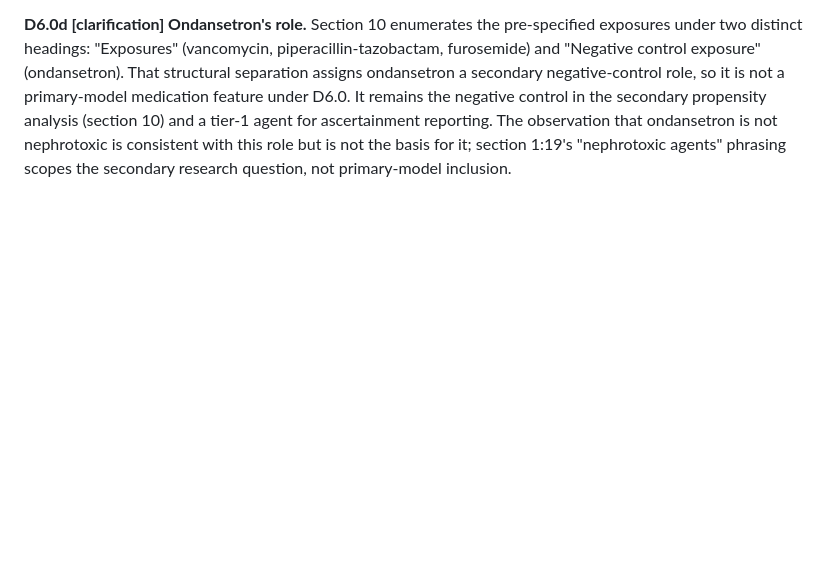
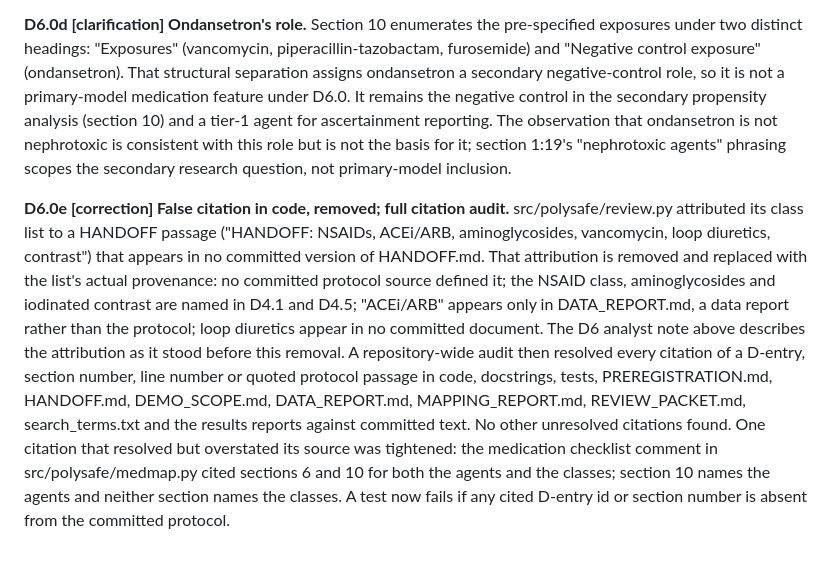
Before and after one commit to drvnv2000-lab/polysafe, a Markdown page: PREREGISTRATION.md, the part around the change. Rendered like a GitHub page; blank space fills up the shorter version.

Commit message:
protocol: D6.0e false citation removed and full citation audit (correction)
Co-Authored-By: Claude Opus 5.5 <noreply@anthropic.com>

```diff
--- a/PREREGISTRATION.md
+++ b/PREREGISTRATION.md
@@ -573,3 +573,23 @@ D6.0. It remains the negative control in the secondary propensity analysis
 that ondansetron is not nephrotoxic is consistent with this role but is not the
 basis for it; section 1:19's "nephrotoxic agents" phrasing scopes the secondary
 research question, not primary-model inclusion.
+
+**D6.0e [correction] False citation in code, removed; full citation audit.**
+src/polysafe/review.py attributed its class list to a HANDOFF passage ("HANDOFF:
+NSAIDs, ACEi/ARB, aminoglycosides, vancomycin, loop diuretics, contrast") that
+appears in no committed version of HANDOFF.md. That attribution is removed and
+replaced with the list's actual provenance: no committed protocol source defined
+it; the NSAID class, aminoglycosides and iodinated contrast are named in D4.1
+and D4.5; "ACEi/ARB" appears only in DATA_REPORT.md, a data report rather than
+the protocol; loop diuretics appear in no committed document. The D6 analyst
+note above describes the attribution as it stood before this removal.
+A repository-wide audit then resolved every citation of a D-entry, section
+number, line number or quoted protocol passage in code, docstrings, tests,
+PREREGISTRATION.md, HANDOFF.md, DEMO_SCOPE.md, DATA_REPORT.md,
+MAPPING_REPORT.md, REVIEW_PACKET.md, search_terms.txt and the results reports
+against committed text. No other unresolved citations found. One citation that
+resolved but overstated its source was tightened: the medication checklist
+comment in src/polysafe/medmap.py cited sections 6 and 10 for both the agents
+and the classes; section 10 names the agents and neither section names the
+classes. A test now fails if any cited D-entry id or section number is absent
+from the committed protocol.
```
